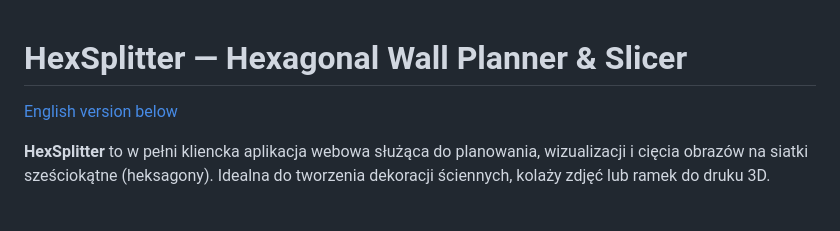
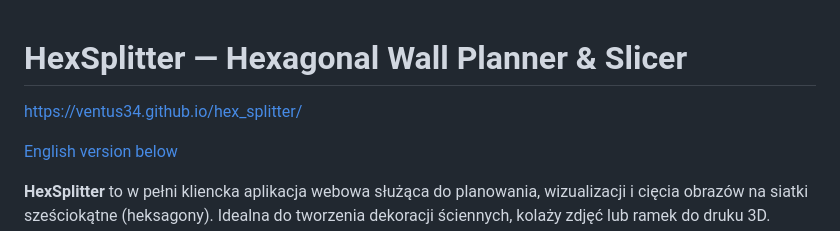
Before and after one commit to ventus34/hex_splitter, a Markdown page: README.md, the part around the change. Drawn GitHub-style; blank space fills up the shorter version.

Commit message:
Add project link to README

```diff
--- a/README.md
+++ b/README.md
@@ -1,4 +1,6 @@
 # HexSplitter — Hexagonal Wall Planner & Slicer
+
+https://ventus34.github.io/hex_splitter/
 
 [English version below](#english-version)
 
```
